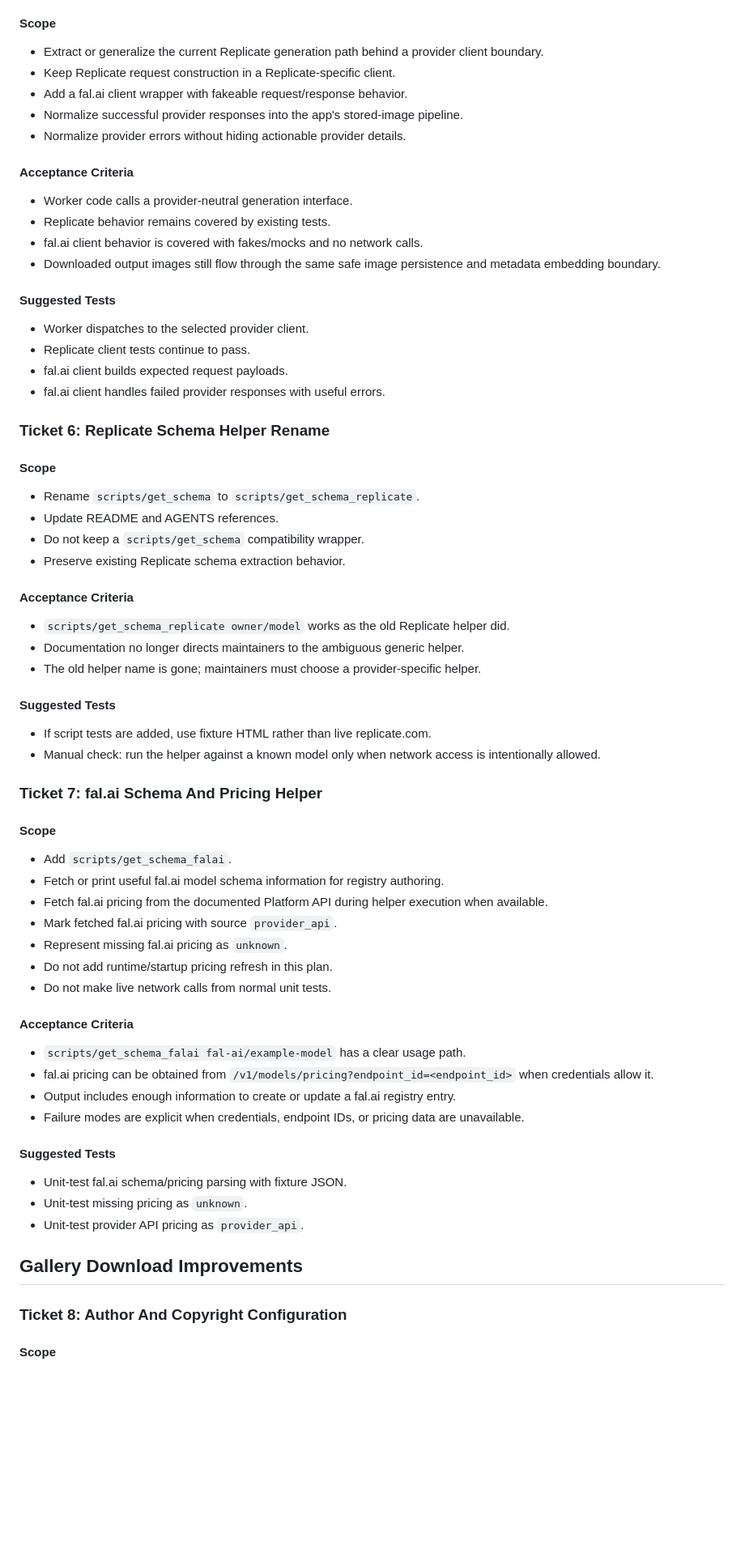
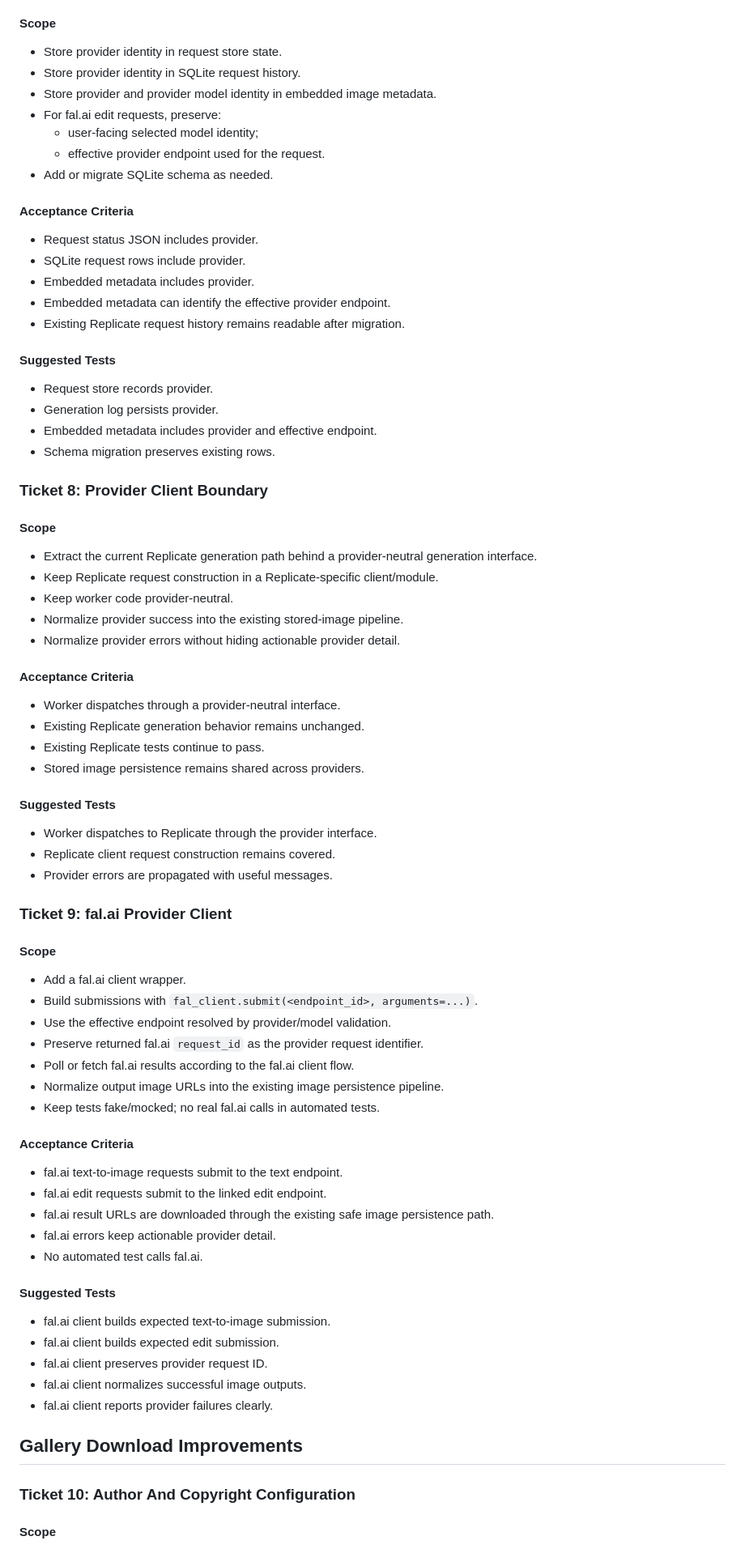
Before and after one commit to zoec98/imagegen-replicate, a Markdown page: PLAN.md, the part around one of its changes. Shown at 81% size. GitHub-like rendering; blank space fills up the shorter version.

```diff
--- a/PLAN.md
+++ b/PLAN.md
@@ -141,83 +260,85 @@ Gallery work owns stored image metadata, clean exports, and download controls.
 
 #### Scope
 
-- Extract or generalize the current Replicate generation path behind a provider
-  client boundary.
-- Keep Replicate request construction in a Replicate-specific client.
-- Add a fal.ai client wrapper with fakeable request/response behavior.
-- Normalize successful provider responses into the app's stored-image pipeline.
-- Normalize provider errors without hiding actionable provider details.
+- Store provider identity in request store state.
+- Store provider identity in SQLite request history.
+- Store provider and provider model identity in embedded image metadata.
+- For fal.ai edit requests, preserve:
+  - user-facing selected model identity;
+  - effective provider endpoint used for the request.
+- Add or migrate SQLite schema as needed.
 
 #### Acceptance Criteria
 
-- Worker code calls a provider-neutral generation interface.
-- Replicate behavior remains covered by existing tests.
-- fal.ai client behavior is covered with fakes/mocks and no network calls.
-- Downloaded output images still flow through the same safe image persistence
-  and metadata embedding boundary.
+- Request status JSON includes provider.
+- SQLite request rows include provider.
+- Embedded metadata includes provider.
+- Embedded metadata can identify the effective provider endpoint.
+- Existing Replicate request history remains readable after migration.
 
 #### Suggested Tests
 
-- Worker dispatches to the selected provider client.
-- Replicate client tests continue to pass.
-- fal.ai client builds expected request payloads.
-- fal.ai client handles failed provider responses with useful errors.
+- Request store records provider.
+- Generation log persists provider.
+- Embedded metadata includes provider and effective endpoint.
+- Schema migration preserves existing rows.
 
-### Ticket 6: Replicate Schema Helper Rename
+### Ticket 8: Provider Client Boundary
 
 #### Scope
 
-- Rename `scripts/get_schema` to `scripts/get_schema_replicate`.
-- Update README and AGENTS references.
-- Do not keep a `scripts/get_schema` compatibility wrapper.
-- Preserve existing Replicate schema extraction behavior.
+- Extract the current Replicate generation path behind a provider-neutral
+  generation interface.
+- Keep Replicate request construction in a Replicate-specific client/module.
+- Keep worker code provider-neutral.
+- Normalize provider success into the existing stored-image pipeline.
+- Normalize provider errors without hiding actionable provider detail.
 
 #### Acceptance Criteria
 
-- `scripts/get_schema_replicate owner/model` works as the old Replicate helper
-  did.
-- Documentation no longer directs maintainers to the ambiguous generic helper.
-- The old helper name is gone; maintainers must choose a provider-specific
-  helper.
+- Worker dispatches through a provider-neutral interface.
+- Existing Replicate generation behavior remains unchanged.
+- Existing Replicate tests continue to pass.
+- Stored image persistence remains shared across providers.
 
 #### Suggested Tests
 
-- If script tests are added, use fixture HTML rather than live replicate.com.
-- Manual check: run the helper against a known model only when network access is
-  intentionally allowed.
+- Worker dispatches to Replicate through the provider interface.
+- Replicate client request construction remains covered.
+- Provider errors are propagated with useful messages.
 
-### Ticket 7: fal.ai Schema And Pricing Helper
+### Ticket 9: fal.ai Provider Client
 
 #### Scope
 
-- Add `scripts/get_schema_falai`.
-- Fetch or print useful fal.ai model schema information for registry authoring.
-- Fetch fal.ai pricing from the documented Platform API during helper execution
-  when available.
-- Mark fetched fal.ai pricing with source `provider_api`.
-- Represent missing fal.ai pricing as `unknown`.
-- Do not add runtime/startup pricing refresh in this plan.
-- Do not make live network calls from normal unit tests.
+- Add a fal.ai client wrapper.
+- Build submissions with `fal_client.submit(<endpoint_id>, arguments=...)`.
+- Use the effective endpoint resolved by provider/model validation.
+- Preserve returned fal.ai `request_id` as the provider request identifier.
+- Poll or fetch fal.ai results according to the fal.ai client flow.
+- Normalize output image URLs into the existing image persistence pipeline.
+- Keep tests fake/mocked; no real fal.ai calls in automated tests.
 
 #### Acceptance Criteria
 
-- `scripts/get_schema_falai fal-ai/example-model` has a clear usage path.
-- fal.ai pricing can be obtained from
-  `/v1/models/pricing?endpoint_id=<endpoint_id>` when credentials allow it.
-- Output includes enough information to create or update a fal.ai registry
-  entry.
-- Failure modes are explicit when credentials, endpoint IDs, or pricing data are
-  unavailable.
+- fal.ai text-to-image requests submit to the text endpoint.
+- fal.ai edit requests submit to the linked edit endpoint.
+- fal.ai result URLs are downloaded through the existing safe image persistence
+  path.
+- fal.ai errors keep actionable provider detail.
+- No automated test calls fal.ai.
 
 #### Suggested Tests
 
-- Unit-test fal.ai schema/pricing parsing with fixture JSON.
-- Unit-test missing pricing as `unknown`.
-- Unit-test provider API pricing as `provider_api`.
+- fal.ai client builds expected text-to-image submission.
+- fal.ai client builds expected edit submission.
+- fal.ai client preserves provider request ID.
+- fal.ai client normalizes successful image outputs.
+- fal.ai client reports provider failures clearly.
 
 ## Gallery Download Improvements
 
-### Ticket 8: Author And Copyright Configuration
+### Ticket 10: Author And Copyright Configuration
 
 #### Scope
 
```
Also changed, not shown: other parts of PLAN.md (+257 -140 lines).
